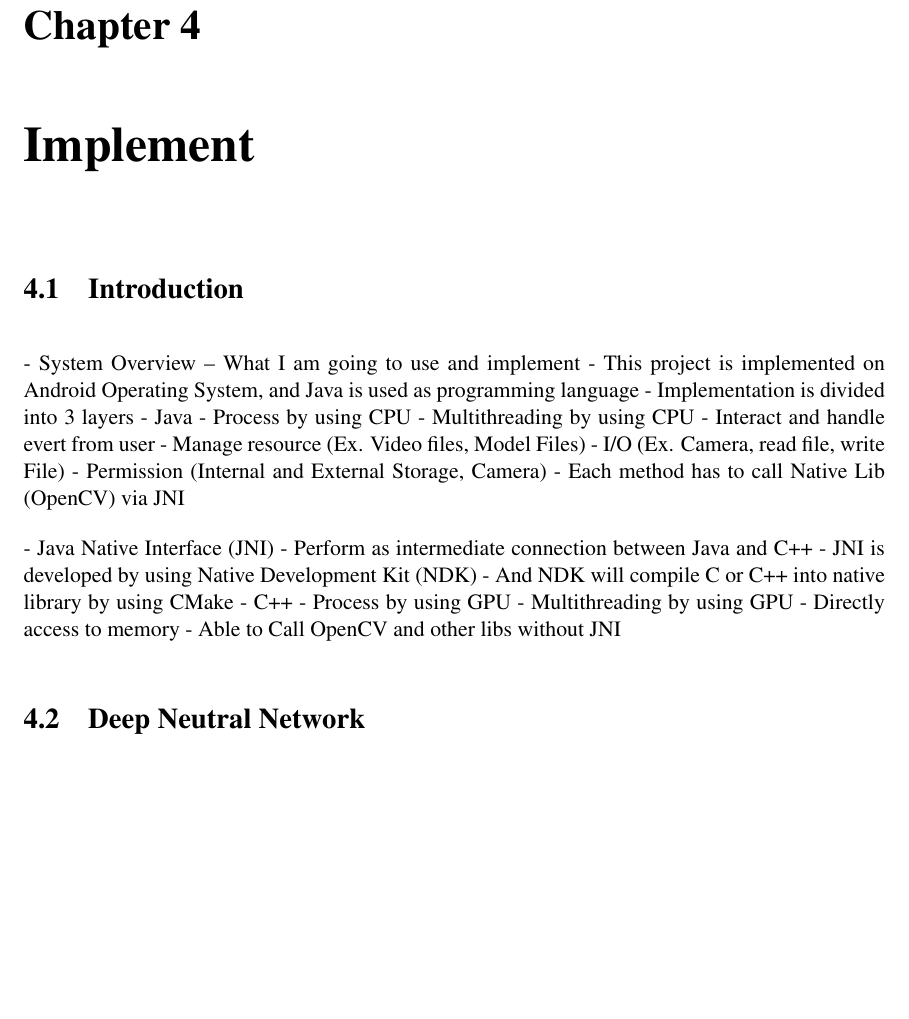
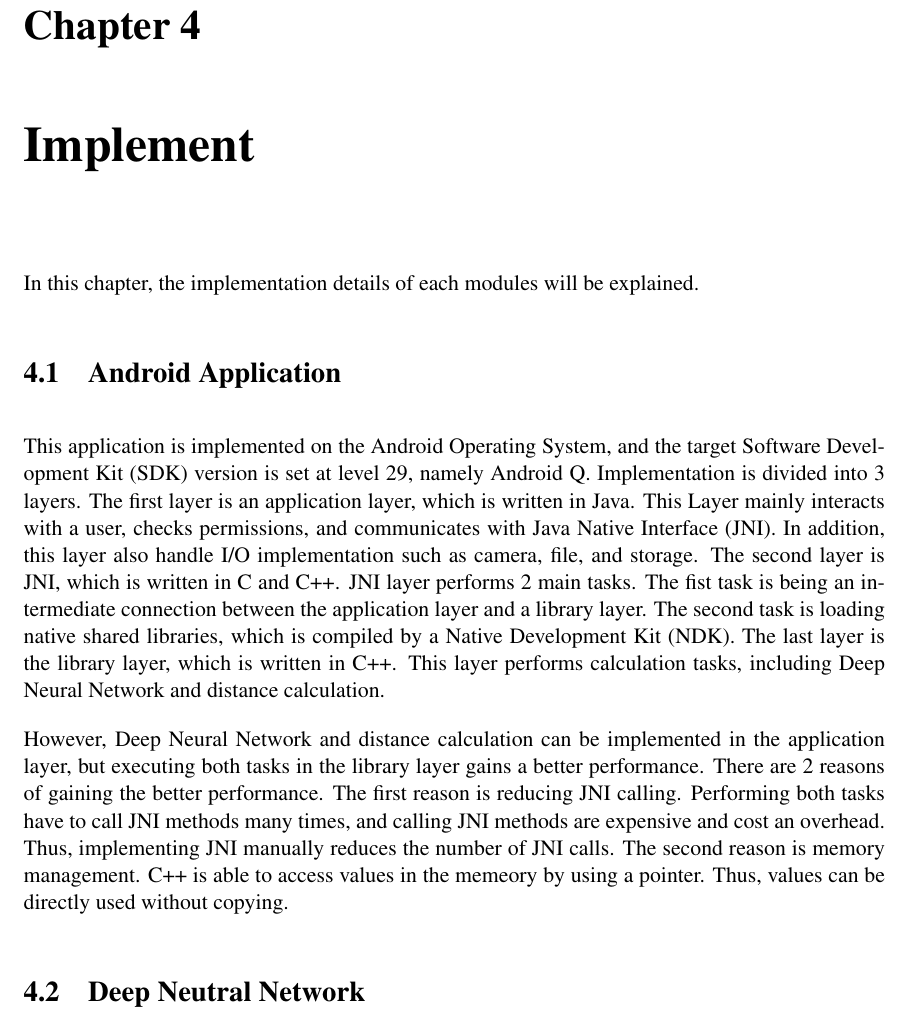
Before and after one commit to jinkawin/dissertation-document, a LaTeX thesis (mproj/mproj.tex, which reads mproj/chapters/chapter4.tex): part of page 14 of 22, cut so that both start at the same text, the shorter picture padded with empty space. Compiled offline with pdfLaTeX.

Commit message:
Chapter 4 - Section Android

```diff
--- a/mproj/chapters/chapter4.tex
+++ b/mproj/chapters/chapter4.tex
@@ -1,27 +1,26 @@
 \chapter{Implement}\label{implement}
 
-    \section{Introduction}
-        - System Overview – What I am going to use and implement
-                - This project is implemented on Android Operating System, and Java is used as programming language
-        - Implementation is divided into 3 layers
-                - Java
-                    - Process by using CPU
-                        - Multithreading by using CPU
-                    - Interact and handle evert from user
-                    - Manage resource (Ex. Video files, Model Files)
-                    - I/O (Ex. Camera, read file, write File)
-                    - Permission (Internal and External Storage, Camera)
-                    - Each method has to call Native Lib (OpenCV) via JNI
+    In this chapter, the implementation details of each modules will be explained.
 
-                - Java Native Interface (JNI)
-                    - Perform as intermediate connection between Java and C++
-                    - JNI is developed by using Native Development Kit (NDK)
-                        - And NDK will compile C or C++ into native library by using CMake
-                - C++
-                    - Process by using GPU
-                        - Multithreading by using GPU
-                    - Directly access to memory
-                    - Able to Call OpenCV and other libs without JNI
+    \section{Android Application}
+        This application is implemented on the Android Operating System, and the target Software Development Kit (SDK) version is set at level 29, namely Android Q.
+        Implementation is divided into 3 layers.
+        The first layer is an application layer, which is written in Java.
+            This Layer mainly interacts with a user, checks permissions, and communicates with Java Native Interface (JNI).
+            In addition, this layer also handle I/O implementation such as camera, file, and storage.
+        The second layer is JNI, which is written in C and C++.
+            JNI layer performs 2 main tasks.
+                The fist task is being an intermediate connection between the application layer and a library layer.
+                The second task is loading native shared libraries, which is compiled by a Native Development Kit (NDK).
+        The last layer is the library layer, which is written in C++.
+            This layer performs calculation tasks, including Deep Neural Network and distance calculation.
+
+        However, Deep Neural Network and distance calculation can be implemented in the application layer,
+        but executing both tasks in the library layer gains a better performance. There are 2 reasons of gaining the better performance.
+            The first reason is reducing JNI calling. Performing both tasks have to call JNI methods many times, and calling JNI methods are expensive and cost an overhead.
+                Thus, implementing JNI manually reduces the number of JNI calls.
+            The second reason is memory management. C++ is able to access values in the memeory by using a pointer.
+                Thus, values can be directly used without copying.
 
     \section{Deep Neutral Network}
         -	There are 2 model which are used for doing forward propagation
```
Also changed, not shown: mproj/images/chapter3/parallel.png, mproj/mproj.pdf.
